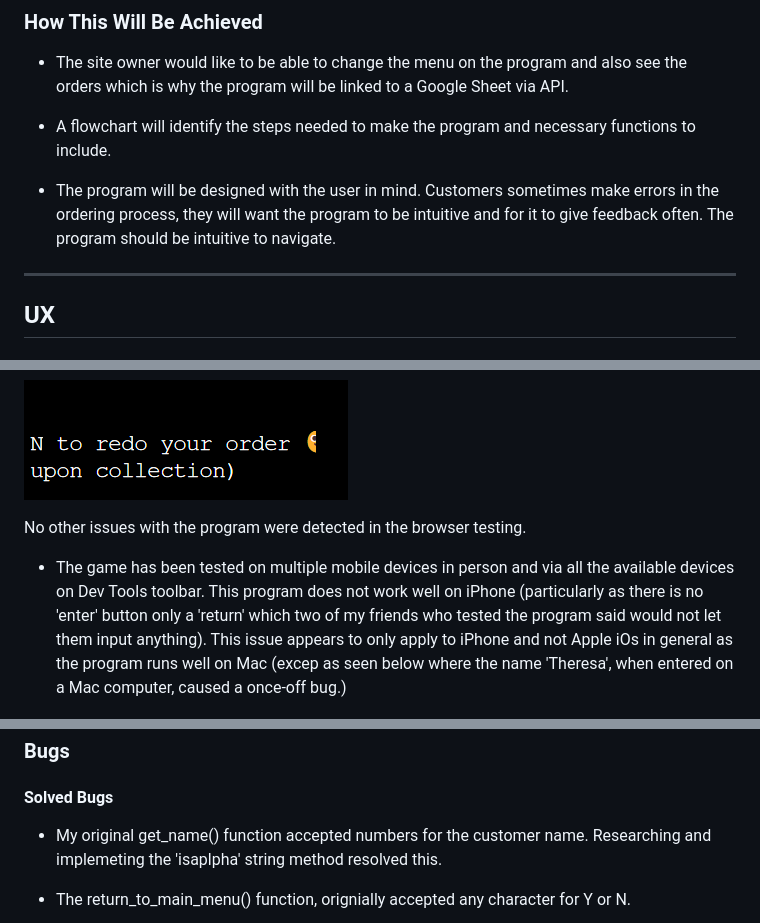
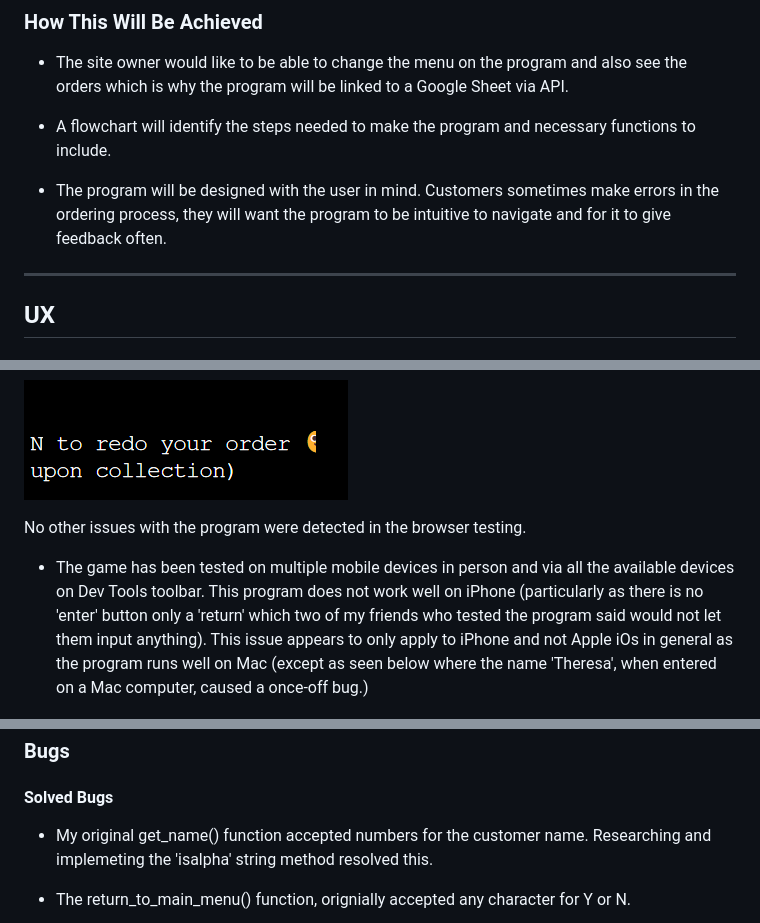
Before and after one commit to modonohoe/print-smoothies, a Markdown page: README.md, 3 parts joined by grey strips. Rendered like a GitHub page.

Commit message:
Fix spelling and grammar errors

```diff
--- a/README.md
+++ b/README.md
@@ -48,7 +48,7 @@ The site owner would like to provide this facility to their customers. They woul
 
 - A flowchart will identify the steps needed to make the program and necessary functions to include.
 
-- The program will be designed with the user in mind. Customers sometimes make errors in the ordering process, they will want the program to be intuitive and for it to give feedback often. The program should be intuitive to navigate.
+- The program will be designed with the user in mind. Customers sometimes make errors in the ordering process, they will want the program to be intuitive to navigate and for it to give feedback often.
 
 ---
 
@@ -103,7 +103,7 @@ This flowchart made with Lucidchart helped me to identify the necessary steps fo
 No other issues with the program were detected in the browser testing.
 
 - The game has been tested on multiple mobile devices in person and via all the available devices on Dev Tools toolbar.
-This program does not work well on iPhone (particularly as there is no 'enter' button only a 'return' which two of my friends who tested the program said would not let them input anything). This issue appears to only apply to iPhone and not Apple iOs in general as the program runs well on Mac (excep as seen below where the name 'Theresa', when entered on a Mac computer, caused a once-off bug.)
+This program does not work well on iPhone (particularly as there is no 'enter' button only a 'return' which two of my friends who tested the program said would not let them input anything). This issue appears to only apply to iPhone and not Apple iOs in general as the program runs well on Mac (except as seen below where the name 'Theresa', when entered on a Mac computer, caused a once-off bug.)
 
 ![Mac one-off bug](assets/documentation/theresa-bug.png)
 
@@ -116,7 +116,7 @@ This program does not work well on iPhone (particularly as there is no 'enter' b
 
 #### **Solved Bugs**
 
-- My original get_name() function accepted numbers for the customer name. Researching and implemeting the 'isaplpha' string method resolved this.
+- My original get_name() function accepted numbers for the customer name. Researching and implemeting the 'isalpha' string method resolved this.
 
 - The return_to_main_menu() function, orignially accepted any character for Y or N.
 
```
Also changed, not shown: other parts of README.md (+1 -0 lines).
